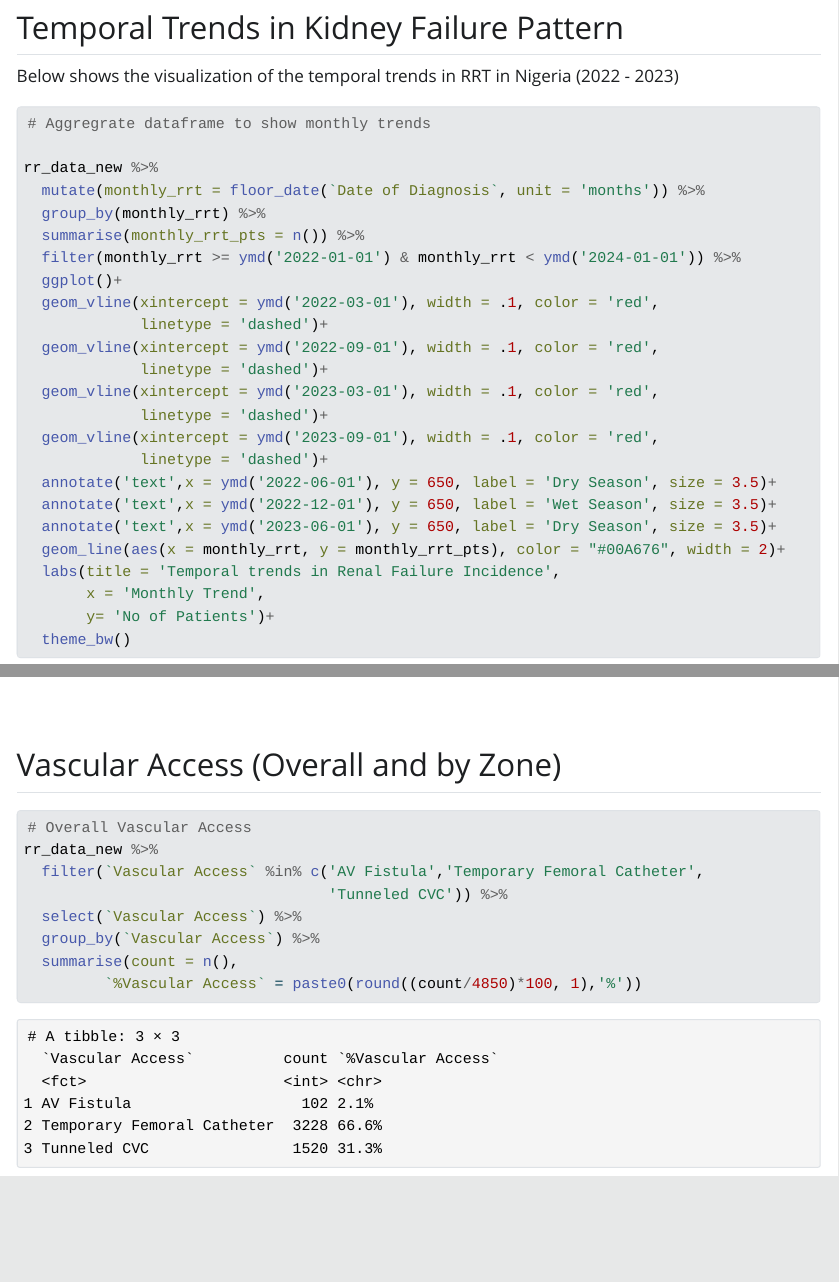
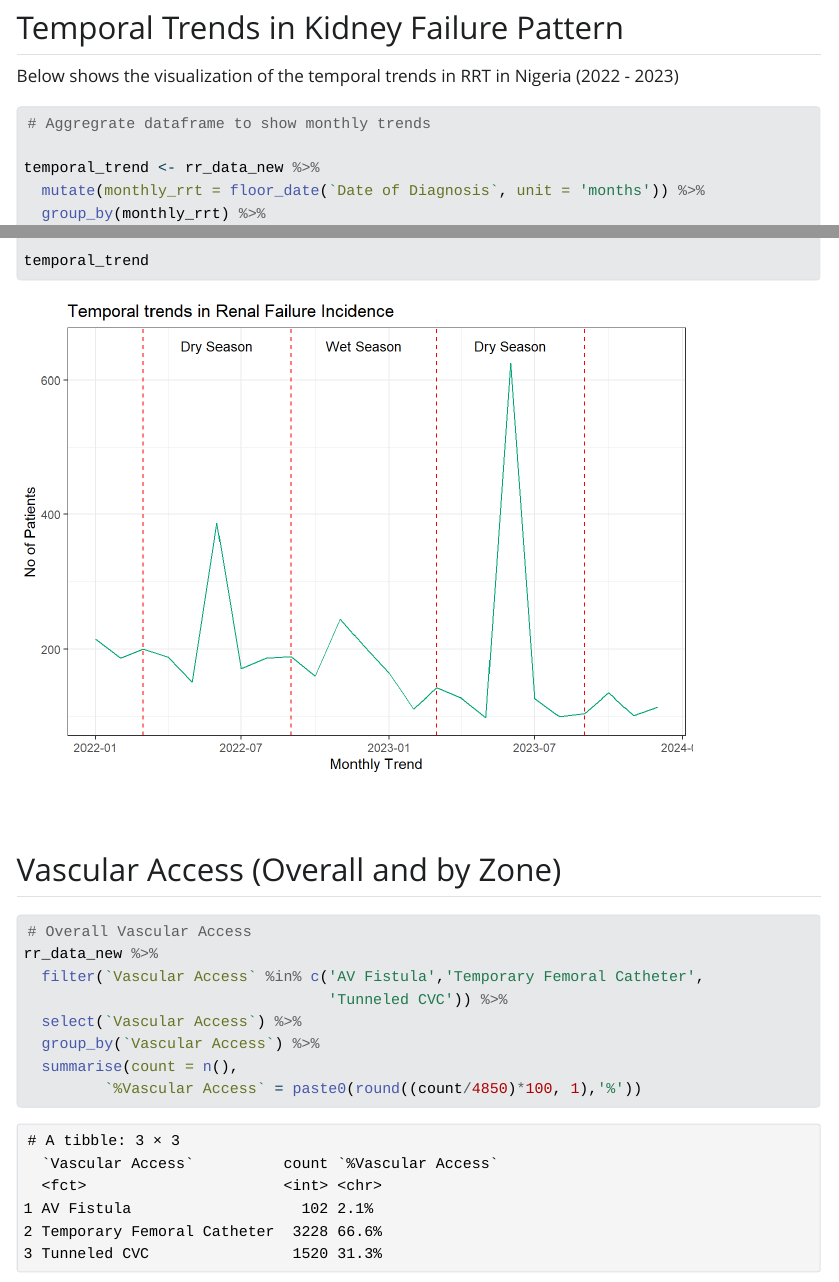
Before and after one commit to nelsonudeme001/analysis_NGA_renal_registry, a Quarto document (index.qmd): the page in a window 1100 px wide, from 8390 px down, and a second part further down, joined at a grey line. The pictures show the output file index.html that the author committed with the source, opened offline; Quarto's library style sheets are replaced by a plain one without menus; long lines of code are wrapped.

Commit message:
broken plot

````diff
--- a/index.qmd
+++ b/index.qmd
@@ -212,7 +212,7 @@ Below shows the visualization of the temporal trends in RRT in Nigeria (2022 - 2
 ```{r}
 # Aggregrate dataframe to show monthly trends
 
-rr_data_new %>%
+temporal_trend <- rr_data_new %>%
   mutate(monthly_rrt = floor_date(`Date of Diagnosis`, unit = 'months')) %>%
   group_by(monthly_rrt) %>%
   summarise(monthly_rrt_pts = n()) %>%
@@ -234,6 +234,8 @@ rr_data_new %>%
        x = 'Monthly Trend',
        y= 'No of Patients')+
   theme_bw()
+
+temporal_trend
 ```
 
 ## Vascular Access (Overall and by Zone)
````
Also changed, not shown: index.html, index_files/figure-html/unnamed-chunk-13-1.png (added), index_files/figure-html/unnamed-chunk-16-1.png (added), index_files/figure-html/unnamed-chunk-26-1.png (added), index_files/figure-html/unnamed-chunk-27-1.png (added), table_summary.tex (added), 81 other files.
